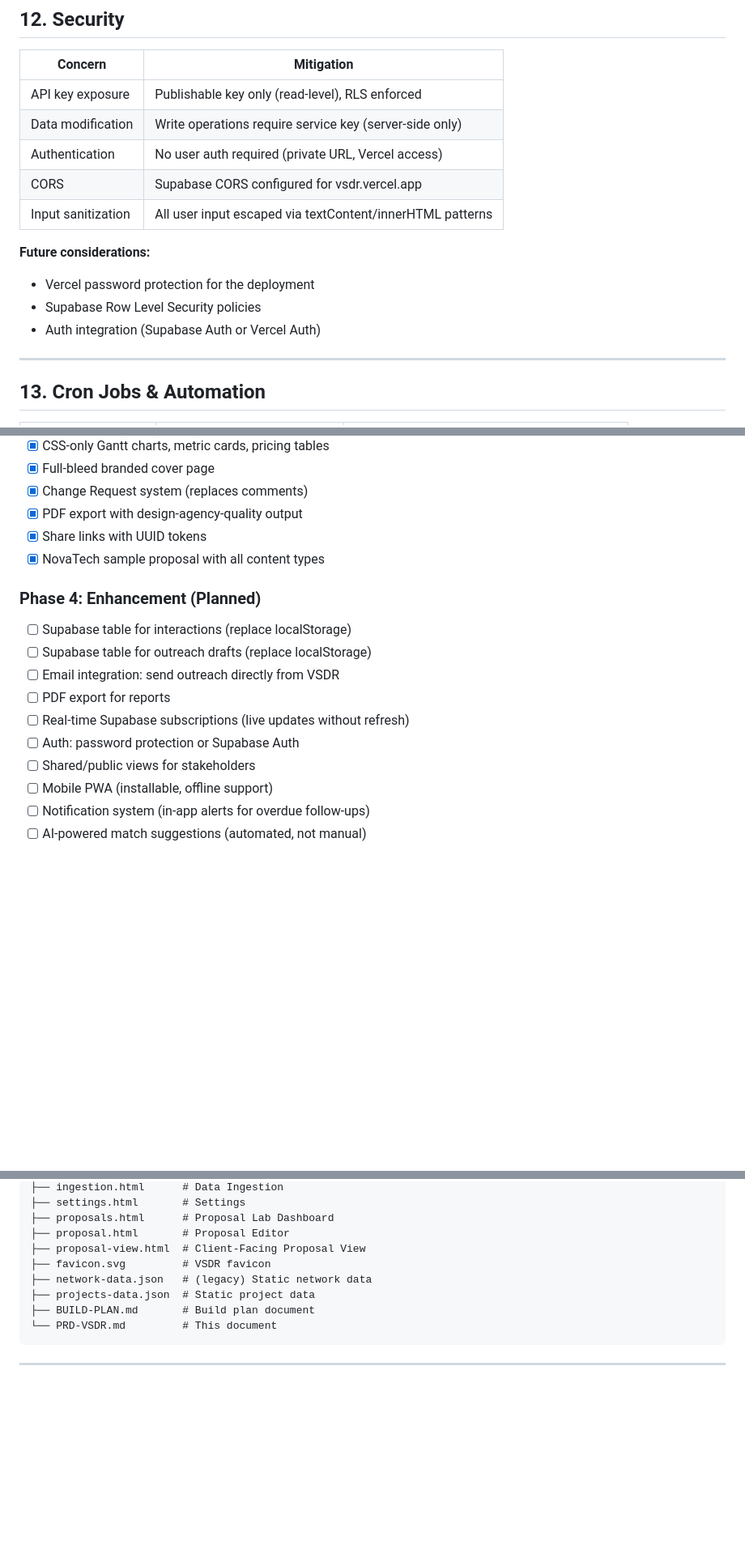
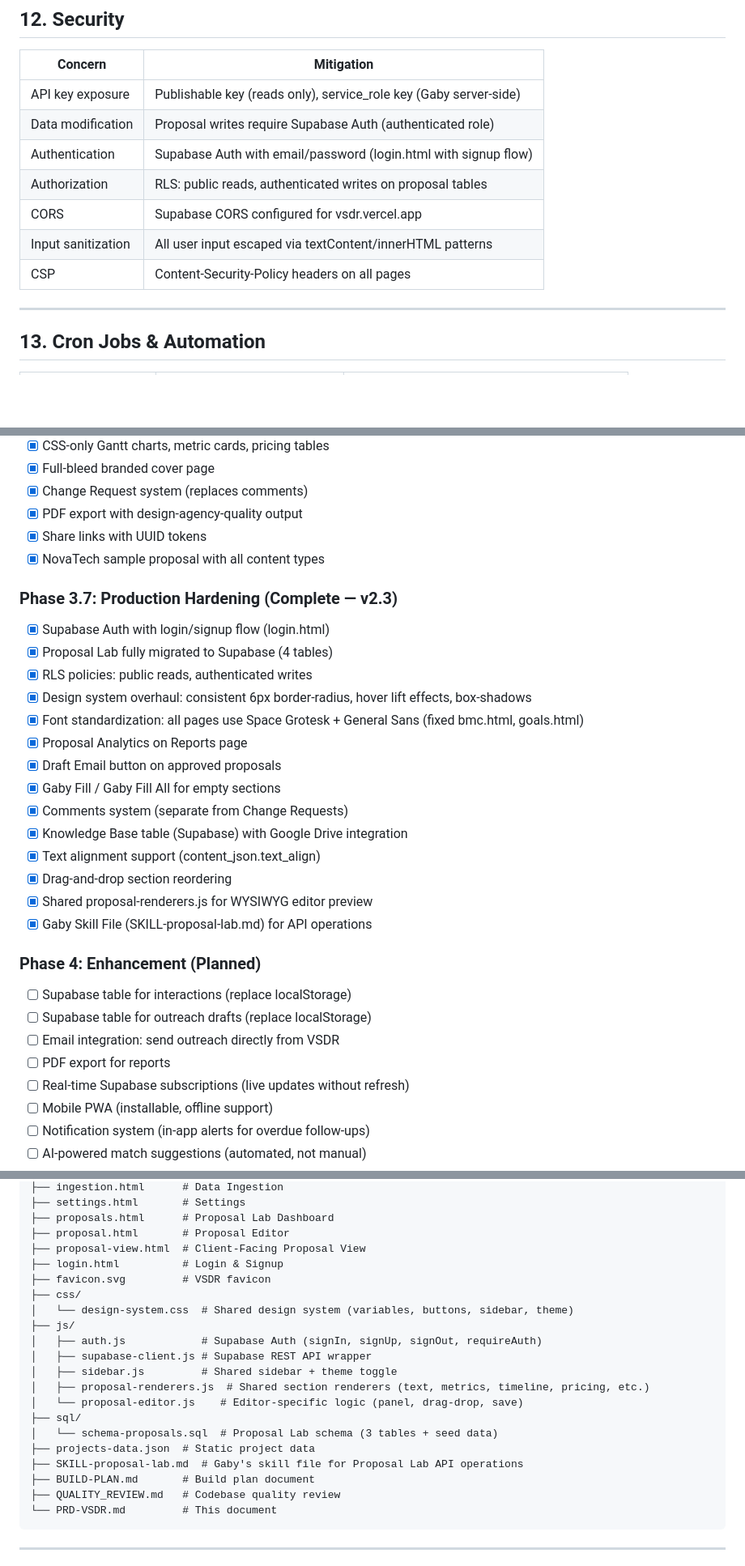
Before and after one commit to gaby-sprintly/sprintly-vsdr, a Markdown page: PRD-VSDR.md, 3 parts joined by grey strips. Shown at 81% size. Rendered like a GitHub page; blank space fills up the shorter version.

````diff
--- a/PRD-VSDR.md
+++ b/PRD-VSDR.md
@@ -731,16 +778,13 @@ Available at vsdr.vercel.app
 
 | Concern | Mitigation |
 |---------|-----------|
-| API key exposure | Publishable key only (read-level), RLS enforced |
-| Data modification | Write operations require service key (server-side only) |
-| Authentication | No user auth required (private URL, Vercel access) |
+| API key exposure | Publishable key (reads only), service_role key (Gaby server-side) |
+| Data modification | Proposal writes require Supabase Auth (authenticated role) |
+| Authentication | Supabase Auth with email/password (login.html with signup flow) |
+| Authorization | RLS: public reads, authenticated writes on proposal tables |
 | CORS | Supabase CORS configured for vsdr.vercel.app |
 | Input sanitization | All user input escaped via textContent/innerHTML patterns |
-
-**Future considerations:**
-- Vercel password protection for the deployment
-- Supabase Row Level Security policies
-- Auth integration (Supabase Auth or Vercel Auth)
+| CSP | Content-Security-Policy headers on all pages |
 
 ---
 
@@ -790,14 +834,28 @@ Available at vsdr.vercel.app
 - [x] Share links with UUID tokens
 - [x] NovaTech sample proposal with all content types
 
+### Phase 3.7: Production Hardening (Complete — v2.3)
+- [x] Supabase Auth with login/signup flow (login.html)
+- [x] Proposal Lab fully migrated to Supabase (4 tables)
+- [x] RLS policies: public reads, authenticated writes
+- [x] Design system overhaul: consistent 6px border-radius, hover lift effects, box-shadows
+- [x] Font standardization: all pages use Space Grotesk + General Sans (fixed bmc.html, goals.html)
+- [x] Proposal Analytics on Reports page
+- [x] Draft Email button on approved proposals
+- [x] Gaby Fill / Gaby Fill All for empty sections
+- [x] Comments system (separate from Change Requests)
+- [x] Knowledge Base table (Supabase) with Google Drive integration
+- [x] Text alignment support (content_json.text_align)
+- [x] Drag-and-drop section reordering
+- [x] Shared proposal-renderers.js for WYSIWYG editor preview
+- [x] Gaby Skill File (SKILL-proposal-lab.md) for API operations
+
 ### Phase 4: Enhancement (Planned)
 - [ ] Supabase table for interactions (replace localStorage)
 - [ ] Supabase table for outreach drafts (replace localStorage)
 - [ ] Email integration: send outreach directly from VSDR
 - [ ] PDF export for reports
 - [ ] Real-time Supabase subscriptions (live updates without refresh)
-- [ ] Auth: password protection or Supabase Auth
-- [ ] Shared/public views for stakeholders
 - [ ] Mobile PWA (installable, offline support)
 - [ ] Notification system (in-app alerts for overdue follow-ups)
 - [ ] AI-powered match suggestions (automated, not manual)
@@ -827,10 +885,22 @@ sprintly-vsdr/
 ├── proposals.html      # Proposal Lab Dashboard
 ├── proposal.html       # Proposal Editor
 ├── proposal-view.html  # Client-Facing Proposal View
+├── login.html          # Login & Signup
 ├── favicon.svg         # VSDR favicon
-├── network-data.json   # (legacy) Static network data
+├── css/
+│   └── design-system.css  # Shared design system (variables, buttons, sidebar, theme)
+├── js/
+│   ├── auth.js            # Supabase Auth (signIn, signUp, signOut, requireAuth)
+│   ├── supabase-client.js # Supabase REST API wrapper
+│   ├── sidebar.js         # Shared sidebar + theme toggle
+│   ├── proposal-renderers.js  # Shared section renderers (text, metrics, timeline, pricing, etc.)
+│   └── proposal-editor.js    # Editor-specific logic (panel, drag-drop, save)
+├── sql/
+│   └── schema-proposals.sql  # Proposal Lab schema (3 tables + seed data)
 ├── projects-data.json  # Static project data
+├── SKILL-proposal-lab.md  # Gaby's skill file for Proposal Lab API operations
 ├── BUILD-PLAN.md       # Build plan document
+├── QUALITY_REVIEW.md   # Codebase quality review
 └── PRD-VSDR.md         # This document
 ```
 
````
Also changed, not shown: other parts of PRD-VSDR.md (+101 -54 lines).
